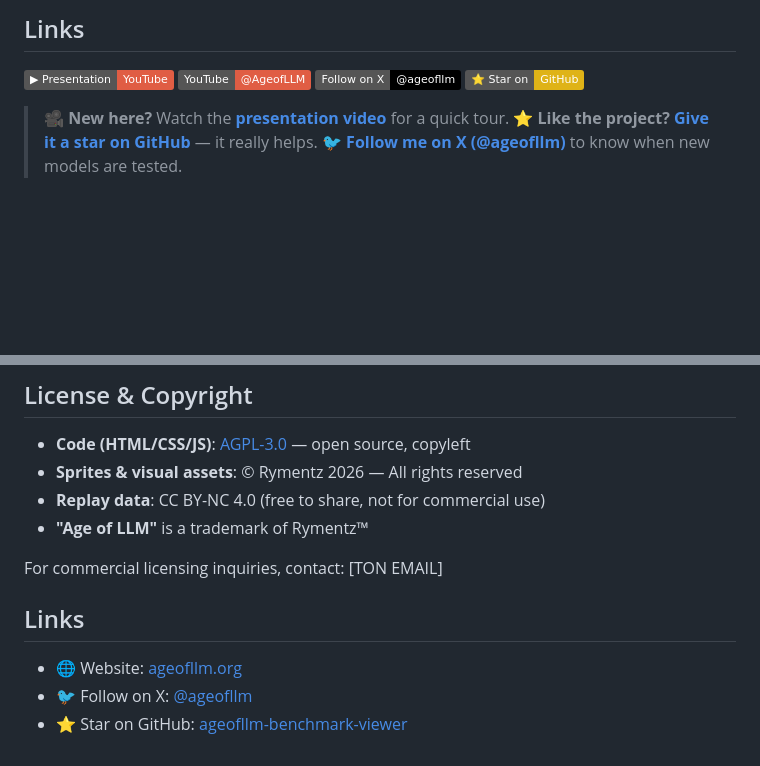
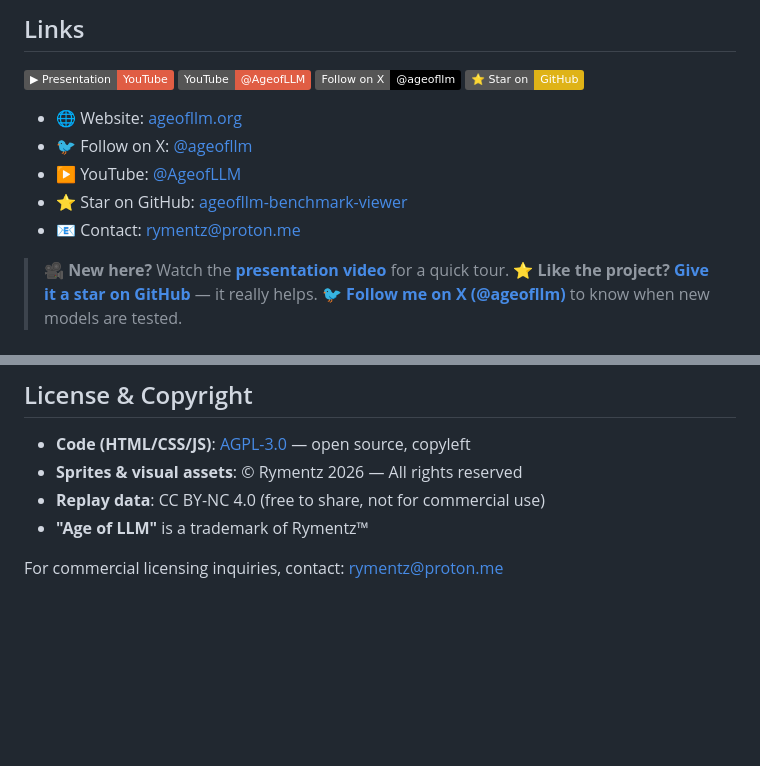
Before and after one commit to Macmachi/ageofllm-benchmark-viewer, a Markdown page: README.md, 2 parts joined by grey strips. Rendered like a GitHub page; badges without logos; blank space fills up the shorter version.

Commit message:
docs: fix email, merge duplicate Links sections in README

```diff
--- a/README.md
+++ b/README.md
@@ -70,6 +70,12 @@ Win by nuclear bomb or military conquest. Rankings by points (3 win / 1 draw / 0
 [![X](https://img.shields.io/badge/Follow_on_X-%40ageofllm-black?logo=x)](https://x.com/ageofllm)
 [![Star on GitHub](https://img.shields.io/badge/⭐_Star_on-GitHub-yellow?logo=github)](https://github.com/Macmachi/ageofllm-benchmark-viewer)
 
+- 🌐 Website: [ageofllm.org](https://ageofllm.org)
+- 🐦 Follow on X: [@ageofllm](https://x.com/ageofllm)
+- ▶ YouTube: [@AgeofLLM](https://www.youtube.com/@AgeofLLM)
+- ⭐ Star on GitHub: [ageofllm-benchmark-viewer](https://github.com/Macmachi/ageofllm-benchmark-viewer)
+- 📧 Contact: [rymentz@proton.me](mailto:rymentz@proton.me)
+
 > 🎥 **New here?** Watch the [**presentation video**](https://youtu.be/Ec-CV1uzyVY) for a quick tour.
 > ⭐ **Like the project?** [**Give it a star on GitHub**](https://github.com/Macmachi/ageofllm-benchmark-viewer) — it really helps.
 > 🐦 **[Follow me on X (@ageofllm)](https://x.com/ageofllm)** to know when new models are tested.
@@ -105,10 +111,4 @@ This release reworks the map and the central deadlock so matches stop looping on
 - **Replay data**: CC BY-NC 4.0 (free to share, not for commercial use)
 - **"Age of LLM"** is a trademark of Rymentz™
 
-For commercial licensing inquiries, contact: [TON EMAIL]
-
-## Links
-
-- 🌐 Website: [ageofllm.org](https://ageofllm.org)
-- 🐦 Follow on X: [@ageofllm](https://x.com/ageofllm)
-- ⭐ Star on GitHub: [ageofllm-benchmark-viewer](https://github.com/Macmachi/ageofllm-benchmark-viewer)
+For commercial licensing inquiries, contact: [rymentz@proton.me](mailto:rymentz@proton.me)
```
